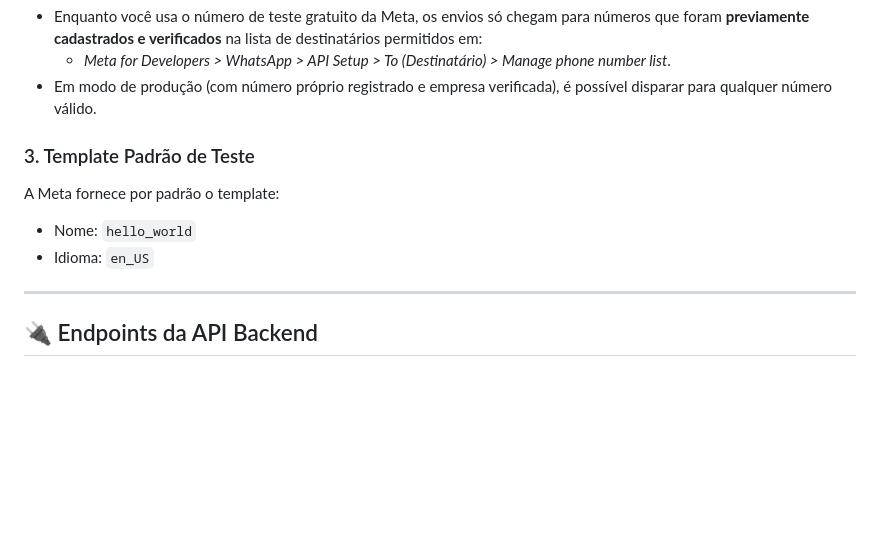
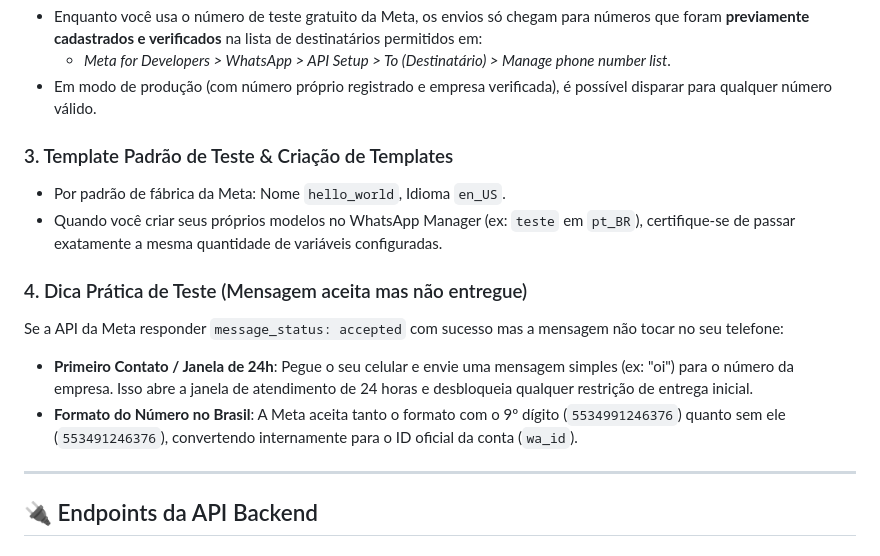
Before and after one commit to adaylonborges/whatsapp-meta-sender, a Markdown page: README.md, the part around the change. Drawn GitHub-style; blank space fills up the shorter version.

Commit message:
docs: add delivery troubleshooting tips and window opening explanation

```diff
--- a/README.md
+++ b/README.md
@@ -169,10 +169,14 @@ Toda a comunicação com o WhatsApp acontece através da **Graph API da Meta**:
   * *Meta for Developers > WhatsApp > API Setup > To (Destinatário) > Manage phone number list*.
 - Em modo de produção (com número próprio registrado e empresa verificada), é possível disparar para qualquer número válido.
 
-### 3. Template Padrão de Teste
-A Meta fornece por padrão o template:
-- Nome: `hello_world`
-- Idioma: `en_US`
+### 3. Template Padrão de Teste & Criação de Templates
+- Por padrão de fábrica da Meta: Nome `hello_world`, Idioma `en_US`.
+- Quando você criar seus próprios modelos no WhatsApp Manager (ex: `teste` em `pt_BR`), certifique-se de passar exatamente a mesma quantidade de variáveis configuradas.
+
+### 4. Dica Prática de Teste (Mensagem aceita mas não entregue)
+Se a API da Meta responder `message_status: accepted` com sucesso mas a mensagem não tocar no seu telefone:
+- **Primeiro Contato / Janela de 24h**: Pegue o seu celular e envie uma mensagem simples (ex: "oi") para o número da empresa. Isso abre a janela de atendimento de 24 horas e desbloqueia qualquer restrição de entrega inicial.
+- **Formato do Número no Brasil**: A Meta aceita tanto o formato com o 9º dígito (`5534991246376`) quanto sem ele (`553491246376`), convertendo internamente para o ID oficial da conta (`wa_id`).
 
 ---
 
```
